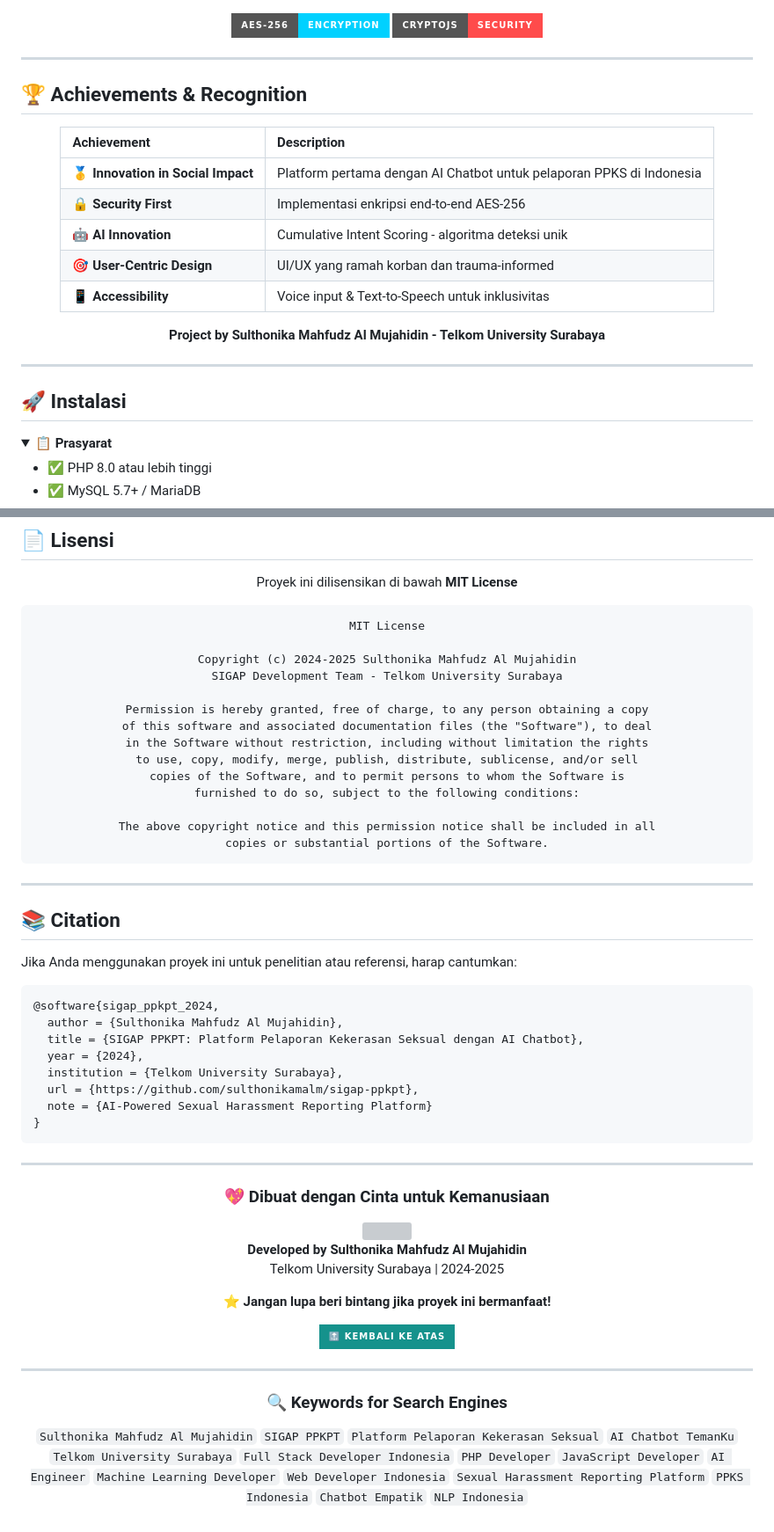
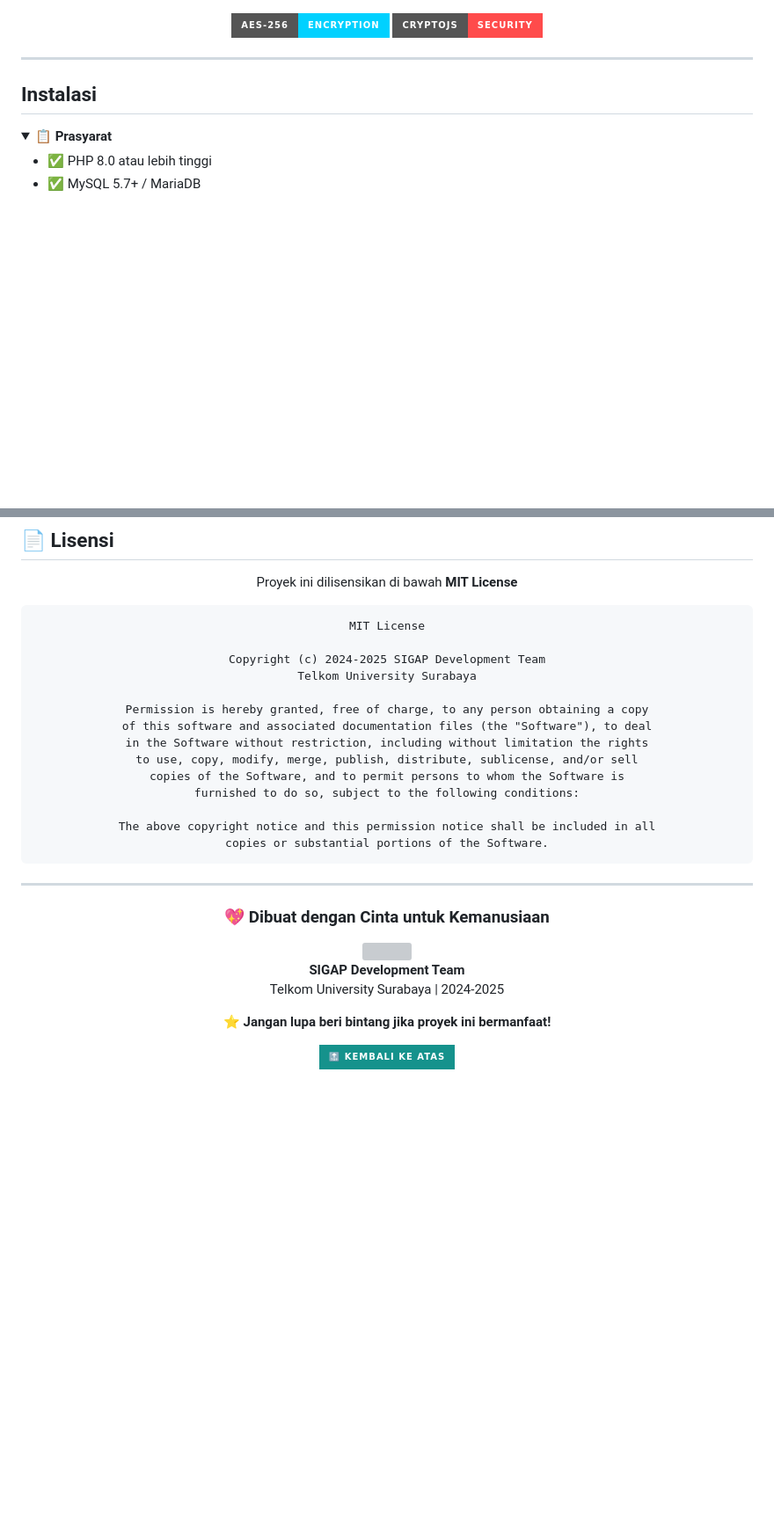
Before and after one commit to Sulthonikamalm/Bismillahirrahmanirrahim, a Markdown page: README.md, 2 parts joined by grey strips. Shown at 88% size. GitHub-like rendering; folded sections open; badges without logos; blank space fills up the shorter version; grey boxes are pictures that could not be loaded.

````diff
--- a/README.md
+++ b/README.md
@@ -260,25 +204,7 @@ Bot: "Makasih udah mau cerita. Mau aku bantu bikin laporan?" + [Tombol Ya/Tidak]
 
 ---
 
-## 🏆 Achievements & Recognition
-
-<div align="center">
-
-| Achievement | Description |
-|:------------|:------------|
-| 🥇 **Innovation in Social Impact** | Platform pertama dengan AI Chatbot untuk pelaporan PPKS di Indonesia |
-| 🔒 **Security First** | Implementasi enkripsi end-to-end AES-256 |
-| 🤖 **AI Innovation** | Cumulative Intent Scoring - algoritma deteksi unik |
-| 🎯 **User-Centric Design** | UI/UX yang ramah korban dan trauma-informed |
-| 📱 **Accessibility** | Voice input & Text-to-Speech untuk inklusivitas |
-
-**Project by Sulthonika Mahfudz Al Mujahidin - Telkom University Surabaya**
-
-</div>
-
----
-
-## 🚀 Instalasi
+##  Instalasi
 
 <details>
 <summary><b>📋 Prasyarat</b></summary>
@@ -476,8 +402,8 @@ Proyek ini dilisensikan di bawah **MIT License**
 ```
 MIT License
 
-Copyright (c) 2024-2025 Sulthonika Mahfudz Al Mujahidin
-SIGAP Development Team - Telkom University Surabaya
+Copyright (c) 2024-2025 SIGAP Development Team
+Telkom University Surabaya
 
 Permission is hereby granted, free of charge, to any person obtaining a copy
 of this software and associated documentation files (the "Software"), to deal
@@ -494,30 +420,13 @@ copies or substantial portions of the Software.
 
 ---
 
-## 📚 Citation
-
-Jika Anda menggunakan proyek ini untuk penelitian atau referensi, harap cantumkan:
-
-```bibtex
-@software{sigap_ppkpt_2024,
-  author = {Sulthonika Mahfudz Al Mujahidin},
-  title = {SIGAP PPKPT: Platform Pelaporan Kekerasan Seksual dengan AI Chatbot},
-  year = {2024},
-  institution = {Telkom University Surabaya},
-  url = {https://github.com/sulthonikamalm/sigap-ppkpt},
-  note = {AI-Powered Sexual Harassment Reporting Platform}
-}
-```
-
----
-
 <div align="center">
 
 ### 💖 Dibuat dengan Cinta untuk Kemanusiaan
 
 <img src="https://capsule-render.vercel.app/api?type=waving&color=0:0947aa,50:15928c,100:6BA3BE&height=100&section=footer" width="100%"/>
 
-**Developed by Sulthonika Mahfudz Al Mujahidin**
+**SIGAP Development Team**
 Telkom University Surabaya | 2024-2025
 
 **⭐ Jangan lupa beri bintang jika proyek ini bermanfaat!**
@@ -528,10 +437,4 @@ Telkom University Surabaya | 2024-2025
 </a>
 </p>
 
----
-
-### 🔍 Keywords for Search Engines
-
-`Sulthonika Mahfudz Al Mujahidin` `SIGAP PPKPT` `Platform Pelaporan Kekerasan Seksual` `AI Chatbot TemanKu` `Telkom University Surabaya` `Full Stack Developer Indonesia` `PHP Developer` `JavaScript Developer` `AI Engineer` `Machine Learning Developer` `Web Developer Indonesia` `Sexual Harassment Reporting Platform` `PPKS Indonesia` `Chatbot Empatik` `NLP Indonesia`
-
 </div>
````
Also changed, not shown: other parts of README.md (+6 -62 lines).
